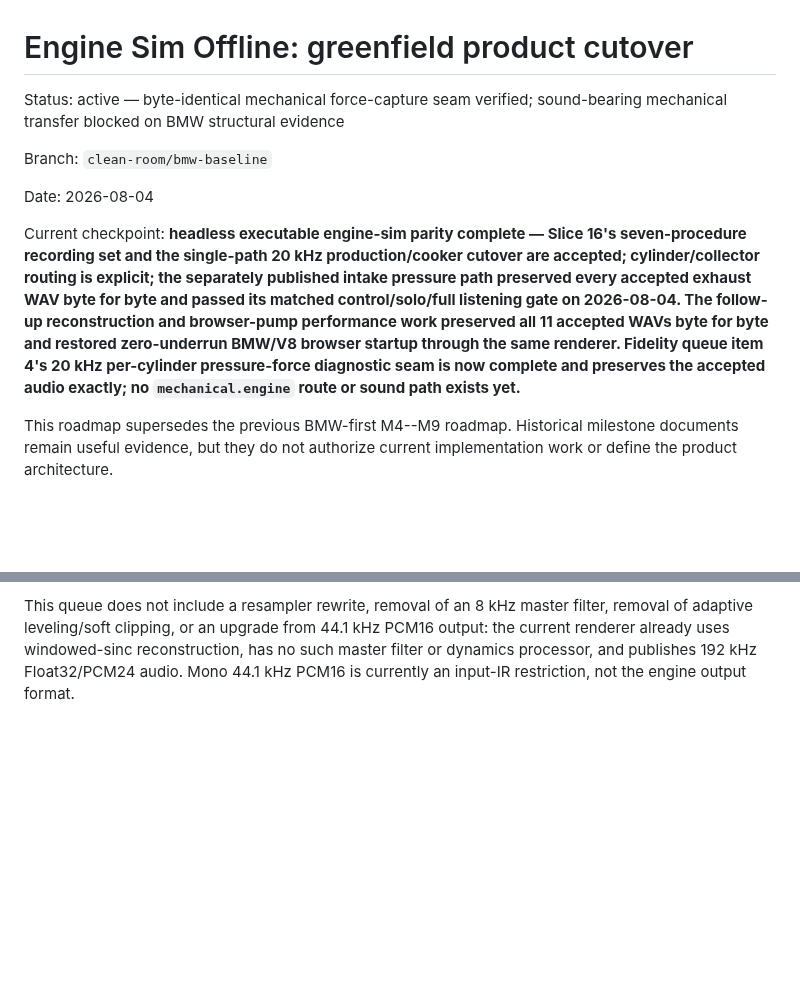
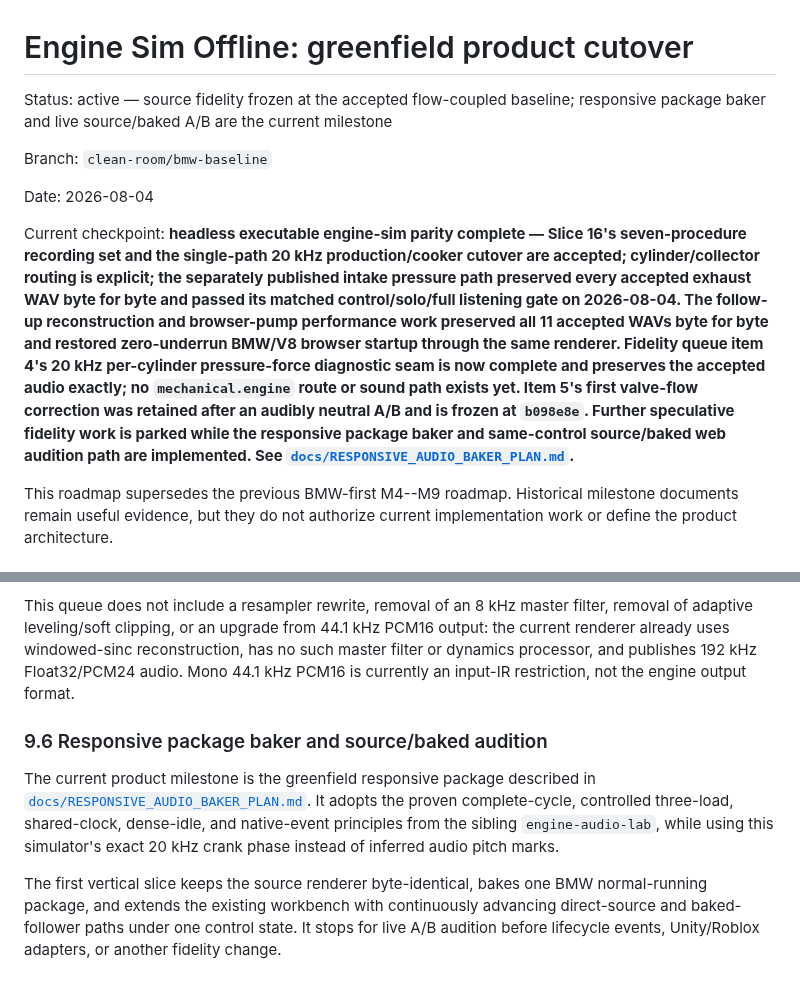
Before and after one commit to SvetlozarValchev/crankwave, a Markdown page: PLAN.md, 2 parts joined by grey strips. GitHub-like rendering; blank space fills up the shorter version.

Commit message:
docs: pivot to responsive audio baker

```diff
--- a/PLAN.md
+++ b/PLAN.md
@@ -1,7 +1,7 @@
 # Engine Sim Offline: greenfield product cutover
 
-Status: active — byte-identical mechanical force-capture seam verified;
-sound-bearing mechanical transfer blocked on BMW structural evidence
+Status: active — source fidelity frozen at the accepted flow-coupled baseline;
+responsive package baker and live source/baked A/B are the current milestone
 
 Branch: `clean-room/bmw-baseline`
 
@@ -15,7 +15,11 @@ control/solo/full listening gate on 2026-08-04. The follow-up reconstruction and
 browser-pump performance work preserved all 11 accepted WAVs byte for byte and restored
 zero-underrun BMW/V8 browser startup through the same renderer. Fidelity queue item 4's
 20 kHz per-cylinder pressure-force diagnostic seam is now complete and preserves the
-accepted audio exactly; no `mechanical.engine` route or sound path exists yet.**
+accepted audio exactly; no `mechanical.engine` route or sound path exists yet. Item 5's
+first valve-flow correction was retained after an audibly neutral A/B and is frozen at
+`b098e8e`. Further speculative fidelity work is parked while the responsive package
+baker and same-control source/baked web audition path are implemented. See
+[`docs/RESPONSIVE_AUDIO_BAKER_PLAN.md`](docs/RESPONSIVE_AUDIO_BAKER_PLAN.md).**
 
 This roadmap supersedes the previous BMW-first M4--M9 roadmap. Historical milestone
 documents remain useful evidence, but they do not authorize current implementation
@@ -1074,3 +1078,16 @@ removal of adaptive leveling/soft clipping, or an upgrade from 44.1 kHz PCM16 ou
 the current renderer already uses windowed-sinc reconstruction, has no such master
 filter or dynamics processor, and publishes 192 kHz Float32/PCM24 audio. Mono 44.1 kHz
 PCM16 is currently an input-IR restriction, not the engine output format.
+
+### 9.6 Responsive package baker and source/baked audition
+
+The current product milestone is the greenfield responsive package described in
+[`docs/RESPONSIVE_AUDIO_BAKER_PLAN.md`](docs/RESPONSIVE_AUDIO_BAKER_PLAN.md). It adopts
+the proven complete-cycle, controlled three-load, shared-clock, dense-idle, and
+native-event principles from the sibling `engine-audio-lab`, while using this
+simulator's exact 20 kHz crank phase instead of inferred audio pitch marks.
+
+The first vertical slice keeps the source renderer byte-identical, bakes one BMW
+normal-running package, and extends the existing workbench with continuously advancing
+direct-source and baked-follower paths under one control state. It stops for live A/B
+audition before lifecycle events, Unity/Roblox adapters, or another fidelity change.
```
Also changed, not shown: docs/RESPONSIVE_AUDIO_BAKER_PLAN.md (added, +220 -0 lines).
